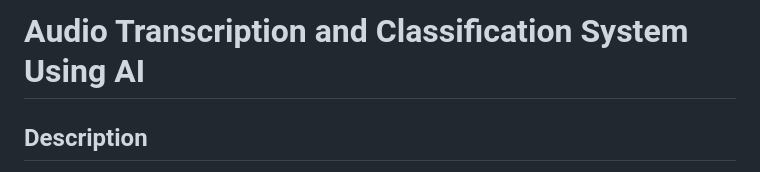
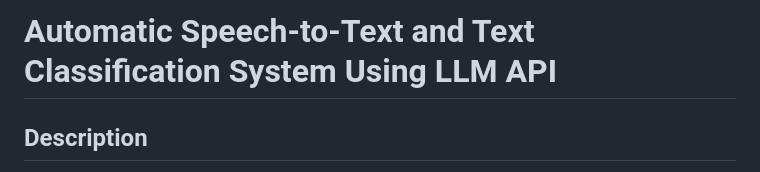
Before and after one commit to KarimDrafat/Calls_Classification1, a Markdown page: README.md, the part around the change. Rendered like a GitHub page.

```diff
--- a/README.md
+++ b/README.md
@@ -1,4 +1,4 @@
-# Audio Transcription and Classification System Using AI
+# Automatic Speech-to-Text and Text Classification System Using LLM API
 
 ## Description
 This project implements an Audio Transcription and Classification System that automates the conversion of audio calls into text and categorizes the content using advanced AI technologies. By integrating Whisper for transcription and API from Google Generative AI for classification , the system enhances operational efficiency within organizations that rely on audio data, such as customer service and sales departments.
```
